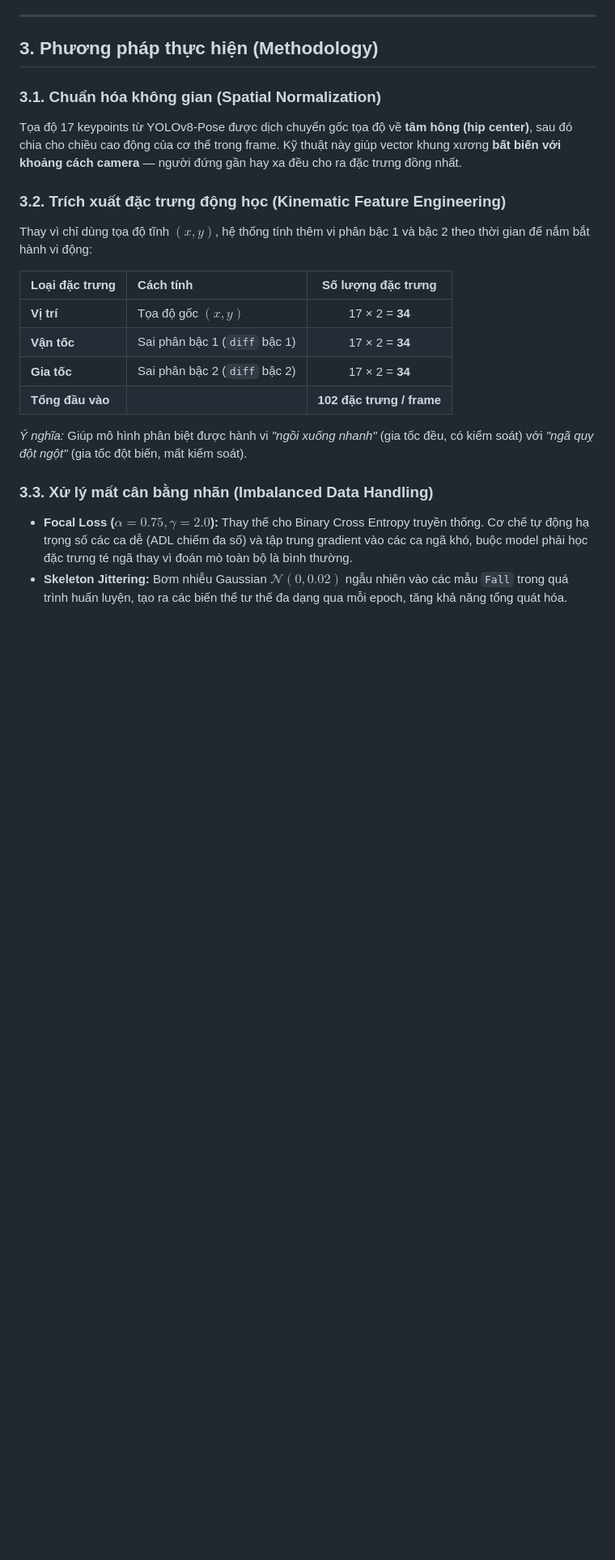
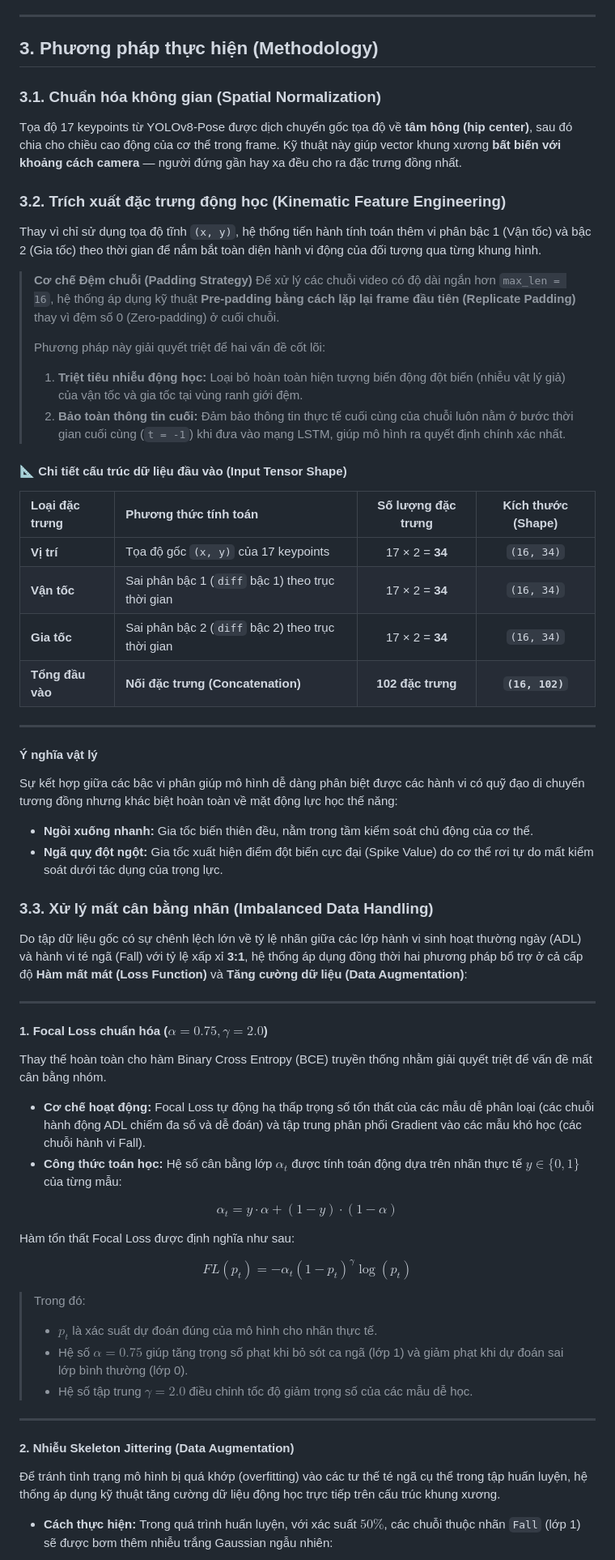
Before and after one commit to ChucNamNo/Fall-Detection, a Markdown page: README.md, the part around one of its changes. Shown at 81% size. Drawn GitHub-style; blank space fills up the shorter version.

```diff
--- a/README.md
+++ b/README.md
@@ -41,17 +41,60 @@ Hệ thống phát hiện hành vi té ngã theo thời gian thực dựa trên
 Tọa độ 17 keypoints từ YOLOv8-Pose được dịch chuyển gốc tọa độ về **tâm hông (hip center)**, sau đó chia cho chiều cao động của cơ thể trong frame. Kỹ thuật này giúp vector khung xương **bất biến với khoảng cách camera** — người đứng gần hay xa đều cho ra đặc trưng đồng nhất.
 
 ### 3.2. Trích xuất đặc trưng động học (Kinematic Feature Engineering)
-Thay vì chỉ dùng tọa độ tĩnh $(x, y)$, hệ thống tính thêm vi phân bậc 1 và bậc 2 theo thời gian để nắm bắt hành vi động:
 
-| Loại đặc trưng | Cách tính | Số lượng đặc trưng |
-| :--- | :--- | :---: |
-| **Vị trí** | Tọa độ gốc $(x, y)$ | 17 × 2 = **34** |
-| **Vận tốc** | Sai phân bậc 1 (`diff` bậc 1) | 17 × 2 = **34** |
-| **Gia tốc** | Sai phân bậc 2 (`diff` bậc 2) | 17 × 2 = **34** |
-| **Tổng đầu vào** | | **102 đặc trưng / frame** |
+Thay vì chỉ sử dụng tọa độ tĩnh `(x, y)`, hệ thống tiến hành tính toán thêm vi phân bậc 1 (Vận tốc) và bậc 2 (Gia tốc) theo thời gian để nắm bắt toàn diện hành vi động của đối tượng qua từng khung hình.
 
-*Ý nghĩa:* Giúp mô hình phân biệt được hành vi *"ngồi xuống nhanh"* (gia tốc đều, có kiểm soát) với *"ngã quỵ đột ngột"* (gia tốc đột biến, mất kiểm soát).
+> **Cơ chế Đệm chuỗi (Padding Strategy)**
+> Để xử lý các chuỗi video có độ dài ngắn hơn `max_len = 16`, hệ thống áp dụng kỹ thuật **Pre-padding bằng cách lặp lại frame đầu tiên (Replicate Padding)** thay vì đệm số 0 (Zero-padding) ở cuối chuỗi.
+>
+> Phương pháp này giải quyết triệt để hai vấn đề cốt lõi:
+> 1. **Triệt tiêu nhiễu động học:** Loại bỏ hoàn toàn hiện tượng biến động đột biến (nhiễu vật lý giả) của vận tốc và gia tốc tại vùng ranh giới đệm.
+> 2. **Bảo toàn thông tin cuối:** Đảm bảo thông tin thực tế cuối cùng của chuỗi luôn nằm ở bước thời gian cuối cùng (`t = -1`) khi đưa vào mạng LSTM, giúp mô hình ra quyết định chính xác nhất.
+
+#### 📐 Chi tiết cấu trúc dữ liệu đầu vào (Input Tensor Shape)
+
+| Loại đặc trưng | Phương thức tính toán | Số lượng đặc trưng | Kích thước (Shape) |
+| :--- | :--- | :---: | :---: |
+| **Vị trí** | Tọa độ gốc `(x, y)` của 17 keypoints | 17 × 2 = **34** | `(16, 34)` |
+| **Vận tốc** | Sai phân bậc 1 (`diff` bậc 1) theo trục thời gian | 17 × 2 = **34** | `(16, 34)` |
+| **Gia tốc** | Sai phân bậc 2 (`diff` bậc 2) theo trục thời gian | 17 × 2 = **34** | `(16, 34)` |
+| **Tổng đầu vào** | **Nối đặc trưng (Concatenation)** | **102 đặc trưng** | **`(16, 102)`** |
+
+---
+
+#### Ý nghĩa vật lý
+Sự kết hợp giữa các bậc vi phân giúp mô hình dễ dàng phân biệt được các hành vi có quỹ đạo di chuyển tương đồng nhưng khác biệt hoàn toàn về mặt động lực học thế năng:
+
+* **Ngồi xuống nhanh:** Gia tốc biến thiên đều, nằm trong tầm kiểm soát chủ động của cơ thể.
+* **Ngã quỵ đột ngột:** Gia tốc xuất hiện điểm đột biến cực đại (Spike Value) do cơ thể rơi tự do mất kiểm soát dưới tác dụng của trọng lực.
 
 ### 3.3. Xử lý mất cân bằng nhãn (Imbalanced Data Handling)
-* **Focal Loss ($\alpha=0.75, \gamma=2.0$):** Thay thế cho Binary Cross Entropy truyền thống. Cơ chế tự động hạ trọng số các ca dễ (ADL chiếm đa số) và tập trung gradient vào các ca ngã khó, buộc model phải học đặc trưng té ngã thay vì đoán mò toàn bộ là bình thường.
-* **Skeleton Jittering:** Bơm nhiễu Gaussian $\mathcal{N}(0, 0.02)$ ngẫu nhiên vào các mẫu `Fall` trong quá trình huấn luyện, tạo ra các biến thể tư thế đa dạng qua mỗi epoch, tăng khả năng tổng quát hóa.
+
+Do tập dữ liệu gốc có sự chênh lệch lớn về tỷ lệ nhãn giữa các lớp hành vi sinh hoạt thường ngày (ADL) và hành vi té ngã (Fall) với tỷ lệ xấp xỉ **3:1**, hệ thống áp dụng đồng thời hai phương pháp bổ trợ ở cả cấp độ **Hàm mất mát (Loss Function)** và **Tăng cường dữ liệu (Data Augmentation)**:
+
+---
+
+#### 1. Focal Loss chuẩn hóa ($\alpha = 0.75, \gamma = 2.0$)
+Thay thế hoàn toàn cho hàm Binary Cross Entropy (BCE) truyền thống nhằm giải quyết triệt để vấn đề mất cân bằng nhóm.
+
+* **Cơ chế hoạt động:** Focal Loss tự động hạ thấp trọng số tổn thất của các mẫu dễ phân loại (các chuỗi hành động ADL chiếm đa số và dễ đoán) và tập trung phân phối Gradient vào các mẫu khó học (các chuỗi hành vi Fall).
+* **Công thức toán học:** Hệ số cân bằng lớp $\alpha_t$ được tính toán động dựa trên nhãn thực tế $y \in \{0, 1\}$ của từng mẫu:
+
+$$\alpha_t = y \cdot \alpha + (1 - y) \cdot (1 - \alpha)$$
+
+Hàm tổn thất Focal Loss được định nghĩa như sau:
+
+$$FL(p_t) = -\alpha_t (1 - p_t)^\gamma \log(p_t)$$
+
+> Trong đó:
+> * $p_t$ là xác suất dự đoán đúng của mô hình cho nhãn thực tế.
+> * Hệ số $\alpha = 0.75$ giúp tăng trọng số phạt khi bỏ sót ca ngã (lớp 1) và giảm phạt khi dự đoán sai lớp bình thường (lớp 0).
+> * Hệ số tập trung $\gamma = 2.0$ điều chỉnh tốc độ giảm trọng số của các mẫu dễ học.
+
+---
+
+#### 2. Nhiễu Skeleton Jittering (Data Augmentation)
+Để tránh tình trạng mô hình bị quá khớp (overfitting) vào các tư thế té ngã cụ thể trong tập huấn luyện, hệ thống áp dụng kỹ thuật tăng cường dữ liệu động học trực tiếp trên cấu trúc khung xương.
+
+* **Cách thực hiện:** Trong quá trình huấn luyện, với xác suất $50\%$, các chuỗi thuộc nhãn `Fall` (lớp 1) sẽ được bơm thêm nhiễu trắng Gaussian ngẫu nhiên:
+
```
Also changed, not shown: other parts of README.md (+29 -17 lines).
